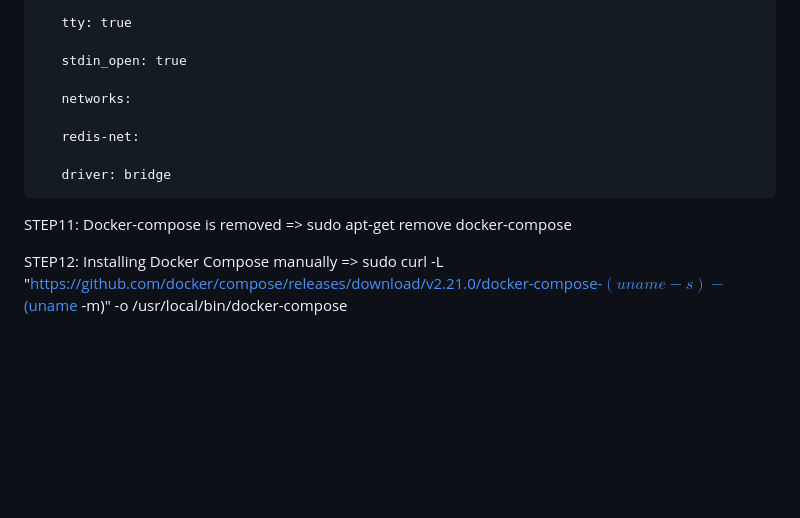
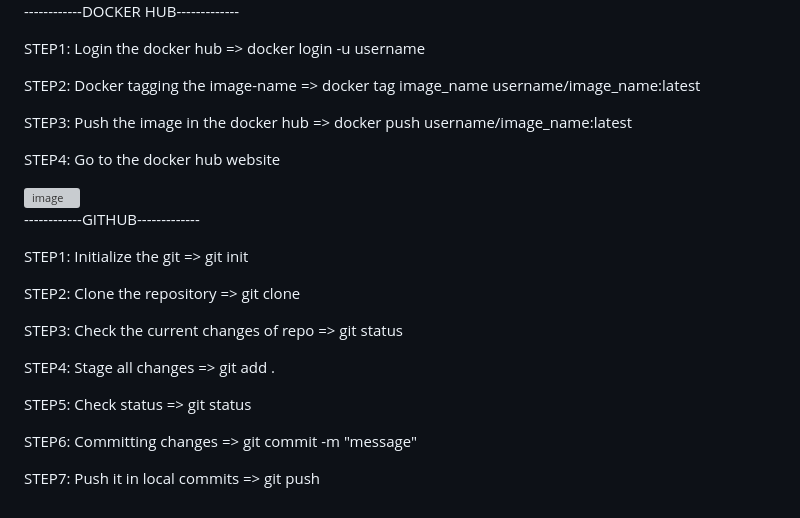
Before and after one commit to srinithimurugaiyan/Doc_assessment, a Markdown page: README.md, the part around one of its changes. GitHub-like rendering; blank space fills up the shorter version; grey boxes are pictures that could not be loaded.

```diff
--- a/README.md
+++ b/README.md
@@ -328,16 +312,38 @@ STEP10: Create docker-compose.yml
 
-       tty: true
+------------DOCKER HUB-------------
 
-       stdin_open: true
+STEP1: Login the docker hub
+       => docker login -u username
 
-       networks:
+STEP2: Docker tagging the image-name
+       => docker tag image_name username/image_name:latest
 
-       redis-net:
+STEP3: Push the image in the docker hub
+       => docker push username/image_name:latest
 
-       driver: bridge
+STEP4: Go to the docker hub website
 
-STEP11: Docker-compose is removed
-        => sudo apt-get remove docker-compose
+<img width="1366" height="768" alt="image" src="https://github.com/user-attachments/assets/ed81ee0e-3ee2-4260-9445-a9b749b2f66b" />
 
-STEP12: Installing Docker Compose manually
-       => sudo curl -L "https://github.com/docker/compose/releases/download/v2.21.0/docker-compose-$(uname -s)-$(uname -m)" -o /usr/local/bin/docker-compose
+------------GITHUB-------------
+
+STEP1: Initialize the git
+       => git init
+
+STEP2: Clone the repository
+       => git clone <url>
+
+STEP3: Check the current changes of repo
+       => git status
+
+STEP4: Stage all changes
+       => git add .
+
+STEP5: Check status
+       => git status
+
+STEP6: Committing changes
+       => git commit -m "message"
+
+STEP7: Push it in local commits
+       => git push
```
Also changed, not shown: other parts of README.md (+43 -59 lines).
